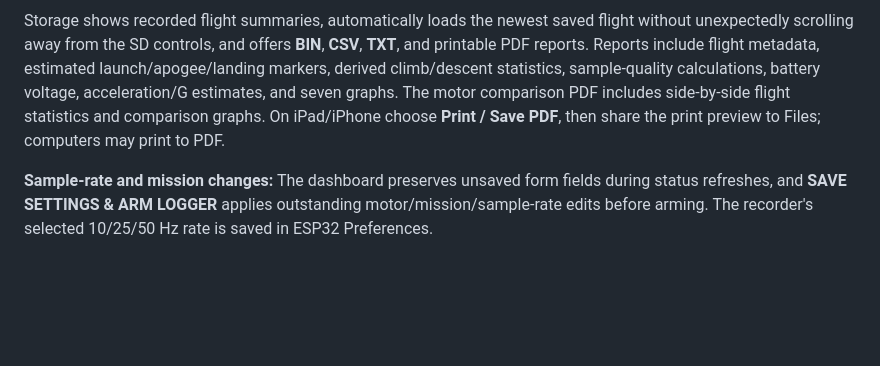
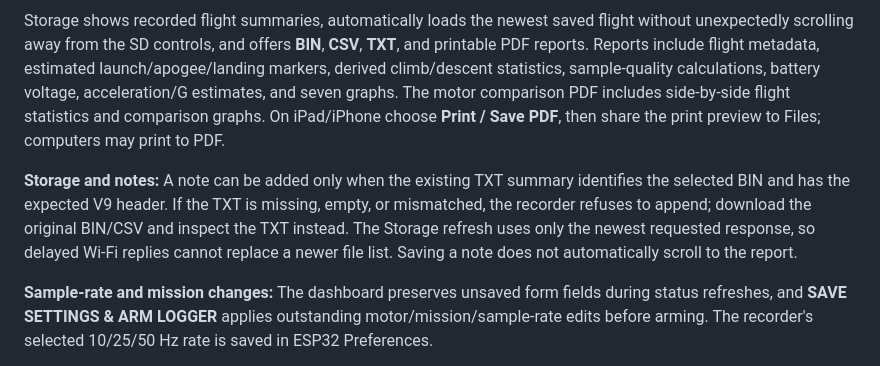
Before and after one commit to aidenjantzi1-ctrl/GREEN-ION, a Markdown page: README.md, the part around the change. Drawn GitHub-style; blank space fills up the shorter version.

Commit message:
Explain safe notes and Storage refresh behavior in user instructions

```diff
--- a/README.md
+++ b/README.md
@@ -43,6 +43,8 @@ The dashboard works in modern browsers on phones, tablets, and computers over th
 The interface includes an optional **Sunlight mode**, responsive two-column tablet/desktop layouts, large touch controls, clearer explanations, and a built-in Help section in System. One browser at a time holds the controller lease; all other devices may view status and exported files.
 
 Storage shows recorded flight summaries, automatically loads the newest saved flight without unexpectedly scrolling away from the SD controls, and offers **BIN**, **CSV**, **TXT**, and printable PDF reports. Reports include flight metadata, estimated launch/apogee/landing markers, derived climb/descent statistics, sample-quality calculations, battery voltage, acceleration/G estimates, and seven graphs. The motor comparison PDF includes side-by-side flight statistics and comparison graphs. On iPad/iPhone choose **Print / Save PDF**, then share the print preview to Files; computers may print to PDF.
+
+**Storage and notes:** A note can be added only when the existing TXT summary identifies the selected BIN and has the expected V9 header. If the TXT is missing, empty, or mismatched, the recorder refuses to append; download the original BIN/CSV and inspect the TXT instead. The Storage refresh uses only the newest requested response, so delayed Wi-Fi replies cannot replace a newer file list. Saving a note does not automatically scroll to the report.
 
 **Sample-rate and mission changes:** The dashboard preserves unsaved form fields during status refreshes, and **SAVE SETTINGS & ARM LOGGER** applies outstanding motor/mission/sample-rate edits before arming. The recorder's selected 10/25/50 Hz rate is saved in ESP32 Preferences.
 
```
